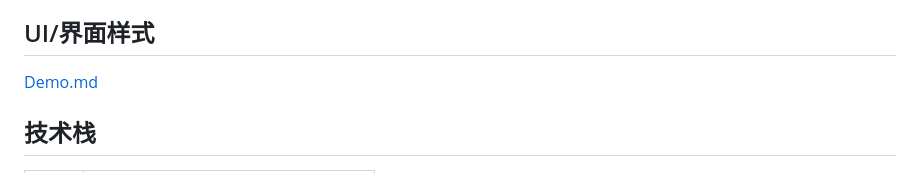
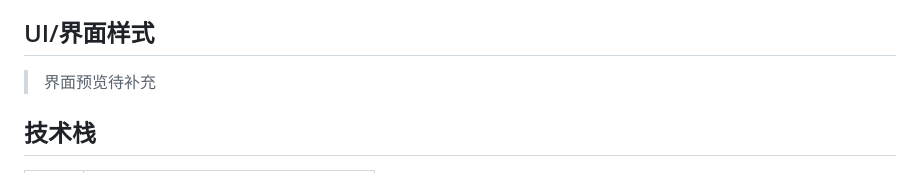
Before and after one commit to qiannqq/elia-music-desktop, a Markdown page: README.md, the part around the change. Drawn GitHub-style.

Commit message:
docs: 移除 README 中的失效链接

```diff
--- a/README.md
+++ b/README.md
@@ -25,7 +25,8 @@
 - **Lyricify Lite** — 第三方歌词同步工具兼容
 
 ## UI/界面样式
-[Demo.md](./docs/demo.md)
+
+> 界面预览待补充
 
 ## 技术栈
 
```
